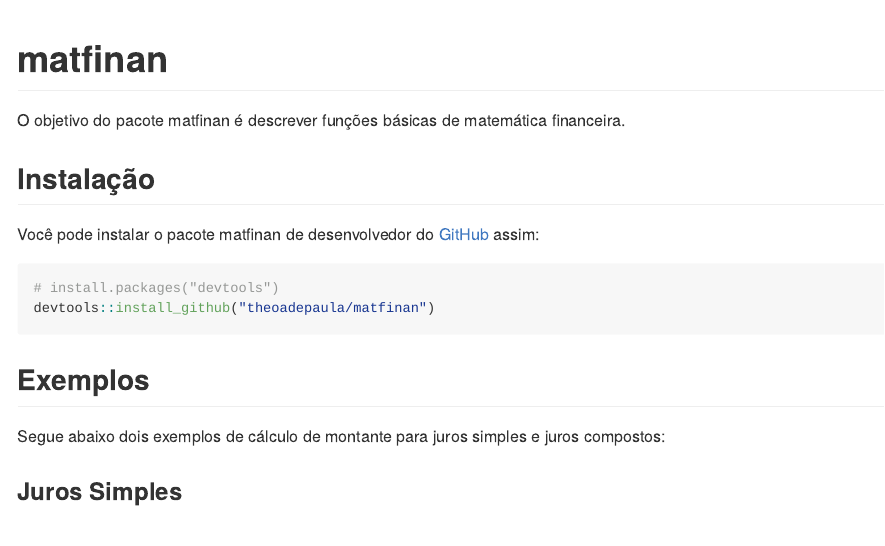
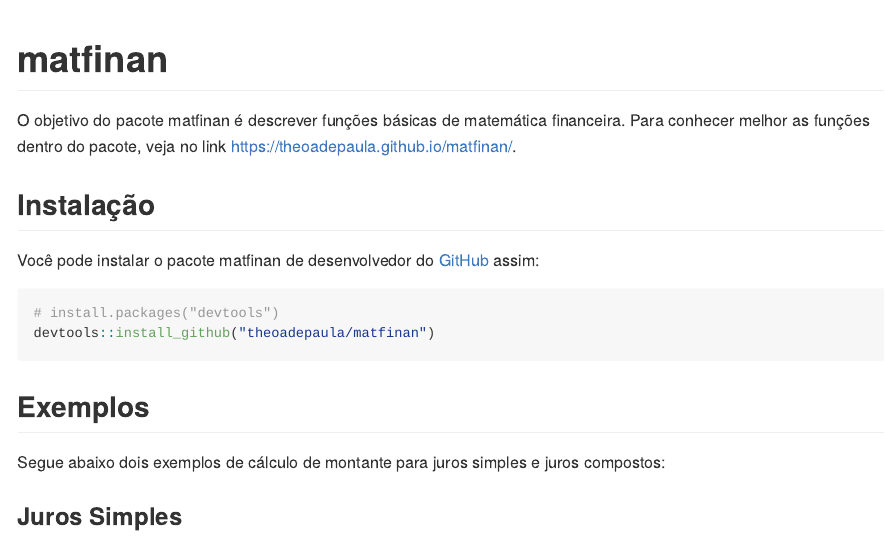
Before and after one commit to theoadepaula/matfinan, an R Markdown document (README.Rmd): the page in a window 1100 px wide, from its top. The pictures show the output file README.md that the author committed with the source, drawn offline in the style of GitHub; badge pictures from the web are left out.

Commit message:
ajustando o readme.

```diff
--- a/README.Rmd
+++ b/README.Rmd
@@ -19,7 +19,7 @@ knitr::opts_chunk$set(
 [![R-CMD-check](https://github.com/theoadepaula/matfinan/actions/workflows/R-CMD-check.yaml/badge.svg)](https://github.com/theoadepaula/matfinan/actions/workflows/R-CMD-check.yaml)
 <!-- badges: end -->
 
-O objetivo do pacote matfinan é descrever funções básicas de matemática financeira.
+O objetivo do pacote matfinan é descrever funções básicas de matemática financeira. Para conhecer melhor as funções dentro do pacote, veja no link [https://theoadepaula.github.io/matfinan/](https://theoadepaula.github.io/matfinan/).
 
 ## Instalação
 
```
Also changed, not shown: README.md.
